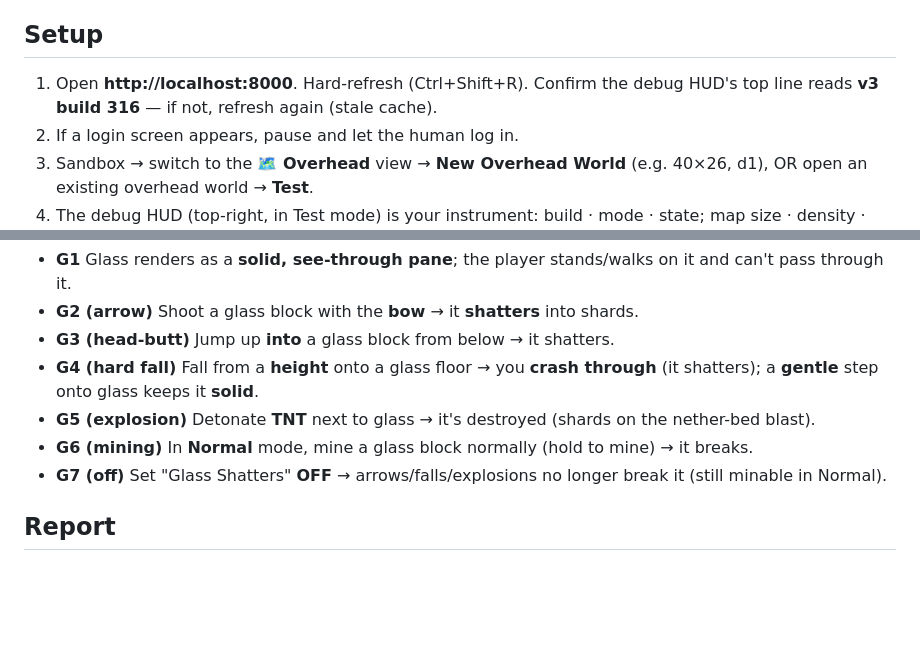
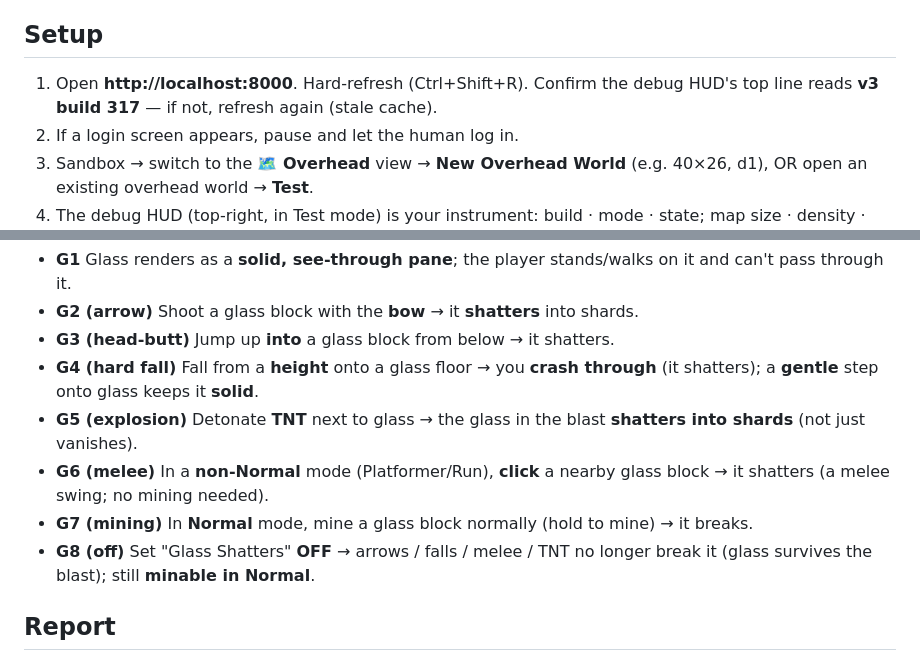
Before and after one commit to krtaylor-ui/steveo-platformer, a Markdown page: OVERHEAD_TEST_BRIEF.md, 2 parts joined by grey strips. Drawn GitHub-style; blank space fills up the shorter version.

Commit message:
Test brief: add glass melee step + build 317
Co-Authored-By: Claude Opus 4.8 (1M context) <noreply@anthropic.com>

```diff
--- a/OVERHEAD_TEST_BRIEF.md
+++ b/OVERHEAD_TEST_BRIEF.md
@@ -13,7 +13,7 @@ a compact table + any red console errors.
 
 ## Setup
 1. Open **http://localhost:8000**. Hard-refresh (Ctrl+Shift+R). Confirm the debug HUD's top
-   line reads **v3 build 316** — if not, refresh again (stale cache).
+   line reads **v3 build 317** — if not, refresh again (stale cache).
 2. If a login screen appears, pause and let the human log in.
 3. Sandbox → switch to the **🗺 Overhead** view → **New Overhead World** (e.g. 40×26, d1),
    OR open an existing overhead world → **Test**.
@@ -85,11 +85,13 @@ Editor → **Mechanics** palette tab → place **Glass**. World Settings → **"
 - **G3 (head-butt)** Jump up **into** a glass block from below → it shatters.
 - **G4 (hard fall)** Fall from a **height** onto a glass floor → you **crash through** (it
   shatters); a **gentle** step onto glass keeps it **solid**.
-- **G5 (explosion)** Detonate **TNT** next to glass → it's destroyed (shards on the nether-bed
-  blast).
-- **G6 (mining)** In **Normal** mode, mine a glass block normally (hold to mine) → it breaks.
-- **G7 (off)** Set "Glass Shatters" **OFF** → arrows/falls/explosions no longer break it (still
-  minable in Normal).
+- **G5 (explosion)** Detonate **TNT** next to glass → the glass in the blast **shatters into
+  shards** (not just vanishes).
+- **G6 (melee)** In a **non-Normal** mode (Platformer/Run), **click** a nearby glass block →
+  it shatters (a melee swing; no mining needed).
+- **G7 (mining)** In **Normal** mode, mine a glass block normally (hold to mine) → it breaks.
+- **G8 (off)** Set "Glass Shatters" **OFF** → arrows / falls / melee / TNT no longer break it
+  (glass survives the blast); still **minable in Normal**.
 
 ## Report
 A table: `Item | PASS/FAIL/BLOCKED | note`. Attach screenshots inline. Open DevTools console
```
